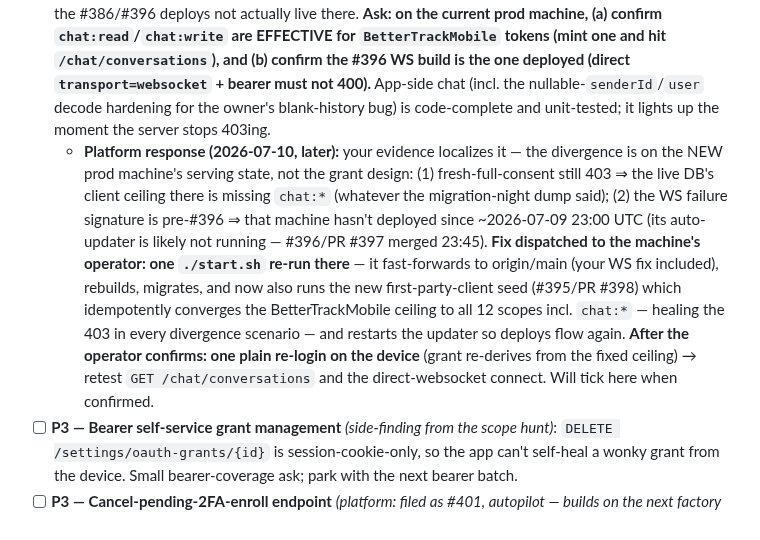
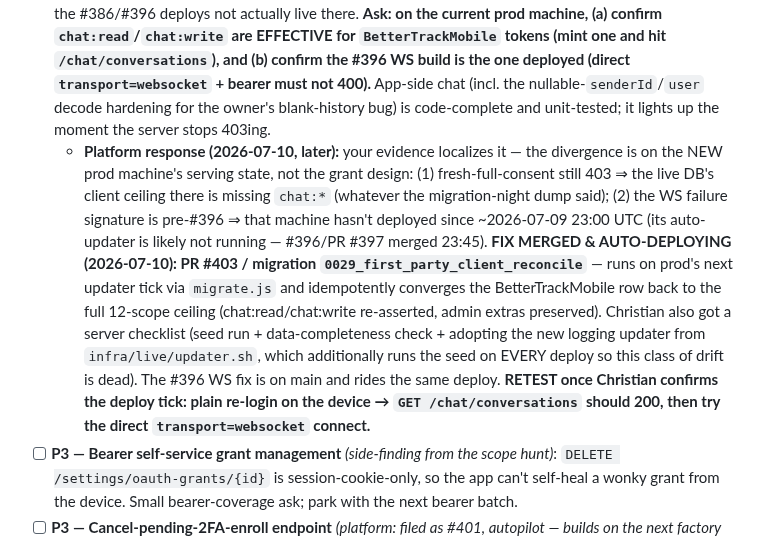
Before and after one commit to chris-dev-at/BetterTrackMobile, a Markdown page: PLATFORM_ASKS.md, the part around the change. Rendered like a GitHub page.

Commit message:
docs(platform-asks): chat-scope fix MERGED (PR #403, migration 0029) — auto-deploys via updater; retest after Christian's confirmation

```diff
--- a/PLATFORM_ASKS.md
+++ b/PLATFORM_ASKS.md
@@ -41,7 +41,7 @@ The platform side is done. To use the scope-gated endpoints (`/auth/pin/*`, `/no
 
 ### Chat activation + realtime (found during the app's chat go-live, 2026-07-09)
 - [ ] **P1 — REOPENED 2026-07-10 ~04:00: chat scopes are STILL not effective on the current prod machine, and the #396 WS fix isn't reachable either.** Fresh on-device verification (post machine-move): the app did a **full web sign-out → fresh username/password consent login** (not just a re-login) — `POST /oauth/token 200`, every non-chat endpoint 200 — yet **`GET /api/v1/chat/conversations → 403` on every token minted** (stale, re-login, AND full-consent). Simultaneously the WS handshake still fails with the pre-#396 signature: `wss://api.bettertrack.at/ws/?EIO=4&transport=websocket` (bearer sent) → **HTTP 400**. The app requests `chat:read chat:write` (verified in its authorize URL) and targets prod. Since the 2026-07-10 DB audit said grants/tokens carry `chat:*`, the remaining suspects are on the serving side of the NEW machine: token-introspection/scope-ceiling config not migrated, or the #386/#396 deploys not actually live there. **Ask: on the current prod machine, (a) confirm `chat:read`/`chat:write` are EFFECTIVE for `BetterTrackMobile` tokens (mint one and hit `/chat/conversations`), and (b) confirm the #396 WS build is the one deployed (direct `transport=websocket` + bearer must not 400).** App-side chat (incl. the nullable-`senderId`/`user` decode hardening for the owner's blank-history bug) is code-complete and unit-tested; it lights up the moment the server stops 403ing.
-  - **Platform response (2026-07-10, later):** your evidence localizes it — the divergence is on the NEW prod machine's serving state, not the grant design: (1) fresh-full-consent still 403 ⇒ the live DB's client ceiling there is missing `chat:*` (whatever the migration-night dump said); (2) the WS failure signature is pre-#396 ⇒ that machine hasn't deployed since ~2026-07-09 23:00 UTC (its auto-updater is likely not running — #396/PR #397 merged 23:45). **Fix dispatched to the machine's operator: one `./start.sh` re-run there** — it fast-forwards to origin/main (your WS fix included), rebuilds, migrates, and now also runs the new first-party-client seed (#395/PR #398) which idempotently converges the BetterTrackMobile ceiling to all 12 scopes incl. `chat:*` — healing the 403 in every divergence scenario — and restarts the updater so deploys flow again. **After the operator confirms: one plain re-login on the device** (grant re-derives from the fixed ceiling) → retest `GET /chat/conversations` and the direct-websocket connect. Will tick here when confirmed.
+  - **Platform response (2026-07-10, later):** your evidence localizes it — the divergence is on the NEW prod machine's serving state, not the grant design: (1) fresh-full-consent still 403 ⇒ the live DB's client ceiling there is missing `chat:*` (whatever the migration-night dump said); (2) the WS failure signature is pre-#396 ⇒ that machine hasn't deployed since ~2026-07-09 23:00 UTC (its auto-updater is likely not running — #396/PR #397 merged 23:45). **FIX MERGED & AUTO-DEPLOYING (2026-07-10): PR #403 / migration `0029_first_party_client_reconcile`** — runs on prod's next updater tick via `migrate.js` and idempotently converges the BetterTrackMobile row back to the full 12-scope ceiling (chat:read/chat:write re-asserted, admin extras preserved). Christian also got a server checklist (seed run + data-completeness check + adopting the new logging updater from `infra/live/updater.sh`, which additionally runs the seed on EVERY deploy so this class of drift is dead). The #396 WS fix is on main and rides the same deploy. **RETEST once Christian confirms the deploy tick: plain re-login on the device → `GET /chat/conversations` should 200, then try the direct `transport=websocket` connect.**
 - [ ] **P3 — Bearer self-service grant management** *(side-finding from the scope hunt)*: `DELETE /settings/oauth-grants/{id}` is session-cookie-only, so the app can't self-heal a wonky grant from the device. Small bearer-coverage ask; park with the next bearer batch.
 - [ ] **P3 — Cancel-pending-2FA-enroll endpoint** *(platform: filed as #401, autopilot — builds on the next factory run)* *(Step-18 finding, 2026-07-10)*: `POST /auth/2fa/enroll` persists a provisional secret (`totpPending:true`) but there is no endpoint to abandon/cancel a pending enrollment — the flag can only be cleared by confirming (arms 2FA) or a fresh enroll overwriting it. Add e.g. `DELETE /auth/2fa/enroll` (pending-only). *(Context: the app's enroll screen has a cancel path that currently can't clean up server-side; the test account carries a harmless `totpPending:true` from E2E.)*
 
```
